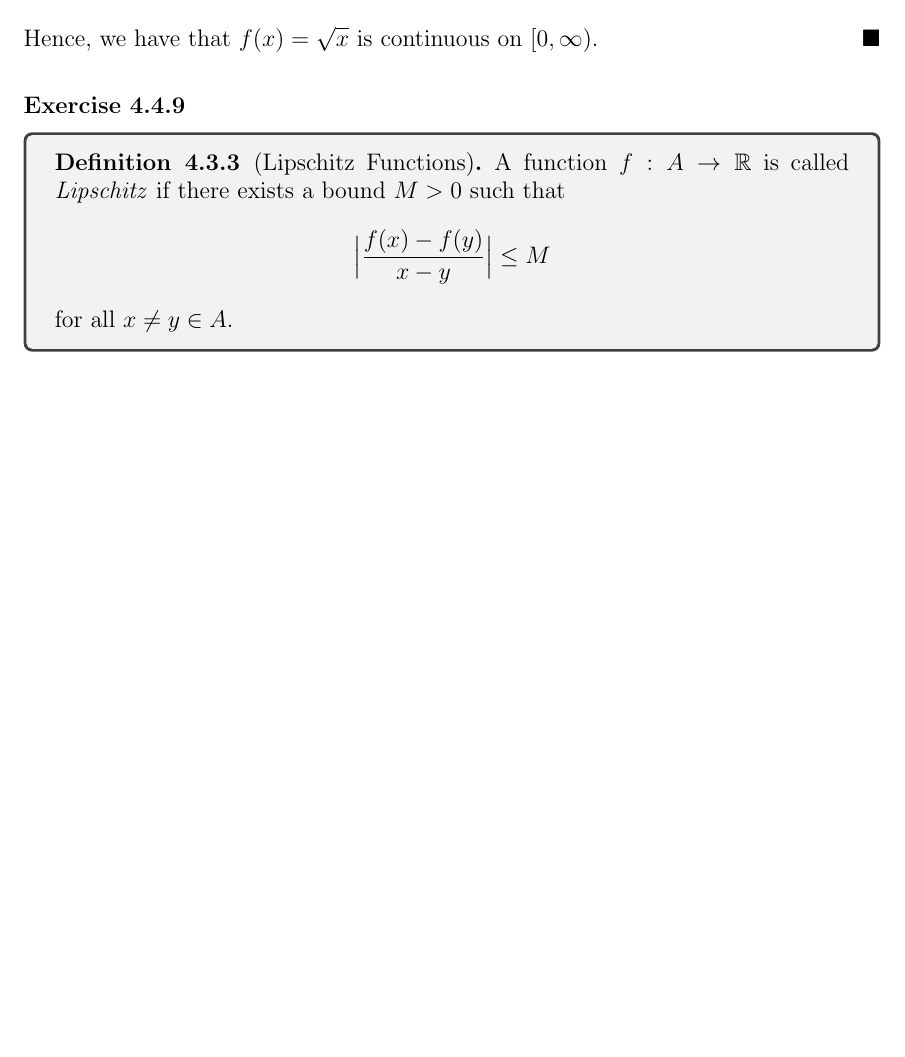
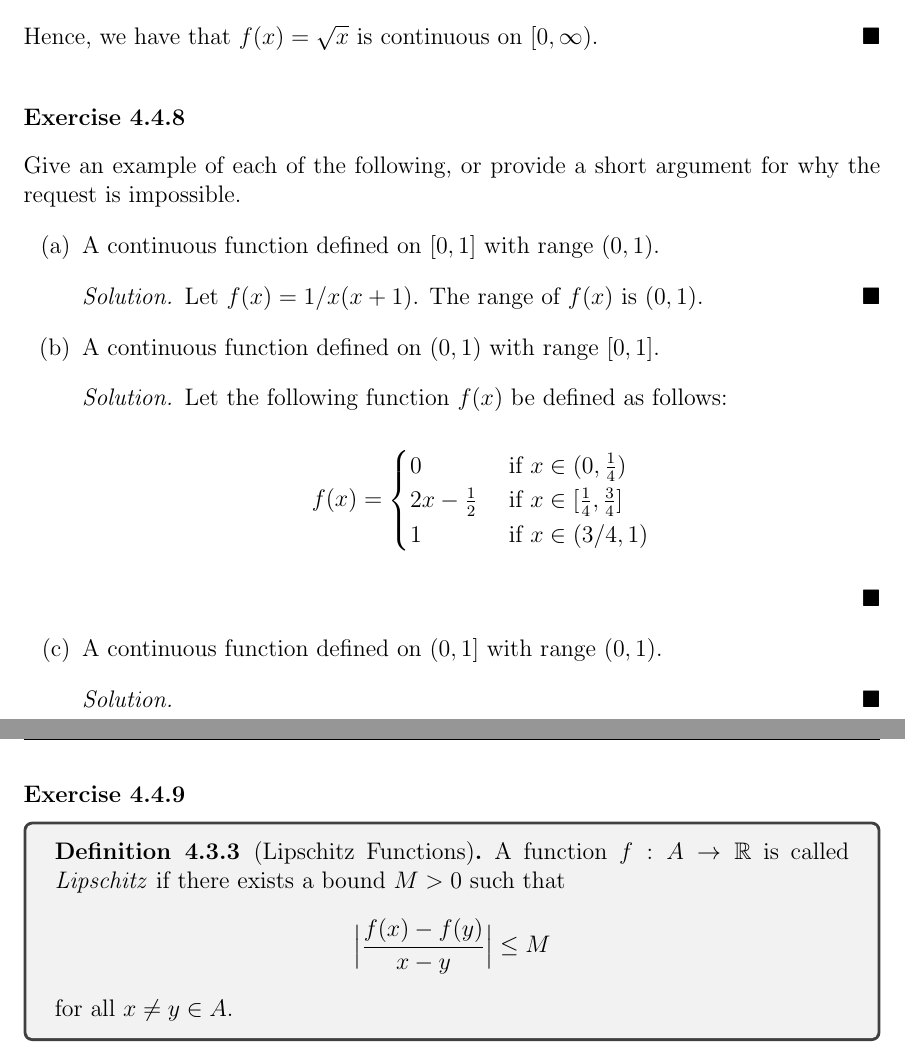
Before and after one commit to LanceRemigio/notes, a LaTeX thesis (main.tex, which reads chapter/ch4/4.4/chap4.4.tex): part of page 187 of 189 before the commit and two parts of pages 187 and 188 of 190 after it, the two joined at a grey line, cut so that both start at the same text, the shorter picture padded with empty space. The pictures show the PDF file main.pdf that the author committed with the source.

Commit message:
new updates

```diff
--- a/chapter/ch4/4.4/chap4.4.tex
+++ b/chapter/ch4/4.4/chap4.4.tex
@@ -330,6 +331,29 @@ Hence, \( f(x)  \) is uniformly continuous on \( (a,c) \).
     \end{align*}
     Hence, we have that \( f(x)  = \sqrt{ x  }  \) is continuous on \( [0,\infty) \).
 \end{proof}
+
+\subsubsection{Exercise 4.4.8} Give an example of each of the following, or provide a short argument for why the request is impossible.
+\begin{enumerate}
+    \item[(a)] A continuous function defined on \( [0,1] \) with range \( (0,1) \).
+        \begin{proof}[Solution]
+        Let \( f(x) = 1 / x(x+1) \). The range of \( f(x) \) is \( (0,1) \).
+        \end{proof}
+    \item[(b)] A continuous function defined on \( (0,1) \) with range \( [0,1] \).
+        \begin{proof}[Solution]
+        Let the following function \( f(x) \) be defined as follows:
+        \[ f(x) =
+        \begin{cases}
+            0 &\text{ if } x \in (0, \frac{ 1 }{ 4 } ) \\
+            2x - \frac{ 1 }{ 2 } &\text{ if } x \in [ \frac{ 1 }{ 4 }, \frac{ 3 }{ 4 } ] \\
+            1 &\text{ if } x \in (3/4, 1)
+        \end{cases} \]
+        \end{proof}
+    \item[(c)] A continuous function defined on \( (0,1] \) with range \( (0,1) \).
+        \begin{proof}[Solution]
+
+        \end{proof}
+\end{enumerate}
+
 
 \subsubsection{Exercise 4.4.9}
 \begin{tcolorbox}
```
Also changed, not shown: chapter/ch2/2.3/chap2.3.tex (+1 -1 lines), chapter/ch4/4.5/chap4.5.tex (added, +1 -0 lines), main.tex (+3 -0 lines), main.pdf, chapter/ch4/4.4/chap4.4.tex (6 more changed lines).
